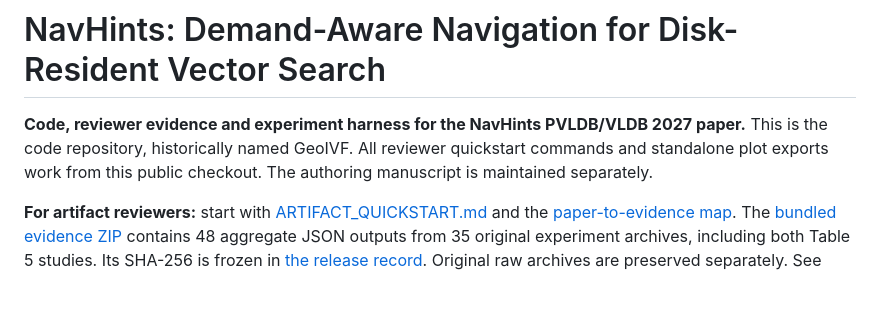
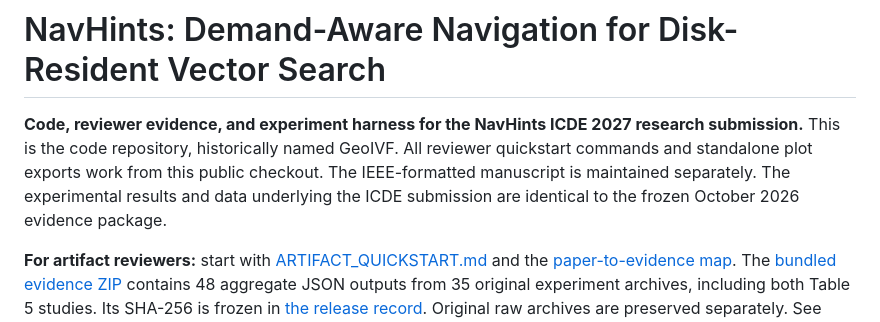
Before and after one commit to gilga1983/GeoIVF, a Markdown page: README.md, the part around the change. Drawn GitHub-style; blank space fills up the shorter version.

Commit message:
ICDE preflight: update README.md venue label and frozen-evidence provenance

```diff
--- a/README.md
+++ b/README.md
@@ -1,6 +1,6 @@
 # NavHints: Demand-Aware Navigation for Disk-Resident Vector Search
 
-**Code, reviewer evidence and experiment harness for the NavHints PVLDB/VLDB 2027 paper.** This is the code repository, historically named GeoIVF. All reviewer quickstart commands and standalone plot exports work from this public checkout. The authoring manuscript is maintained separately.
+**Code, reviewer evidence, and experiment harness for the NavHints ICDE 2027 research submission.** This is the code repository, historically named GeoIVF. All reviewer quickstart commands and standalone plot exports work from this public checkout. The IEEE-formatted manuscript is maintained separately. The experimental results and data underlying the ICDE submission are identical to the frozen October 2026 evidence package.
 
 **For artifact reviewers:** start with [ARTIFACT_QUICKSTART.md](docs/ARTIFACT_QUICKSTART.md) and the [paper-to-evidence map](docs/ARTIFACT_MAP.md). The [bundled evidence ZIP](repro/navhints-reviewer-evidence.zip) contains 48 aggregate JSON outputs from 35 original experiment archives, including both Table 5 studies. Its SHA-256 is frozen in [the release record](repro/release-20261025.json). Original raw archives are preserved separately. See [current release status](docs/RELEASE-READINESS-2026-10-25.md) and [review/reproduction permissions](LICENSE).
 
```
